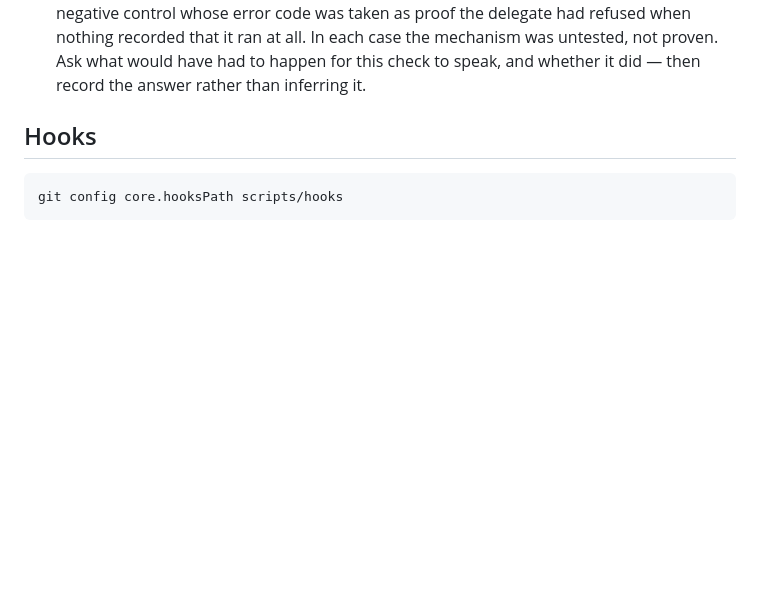
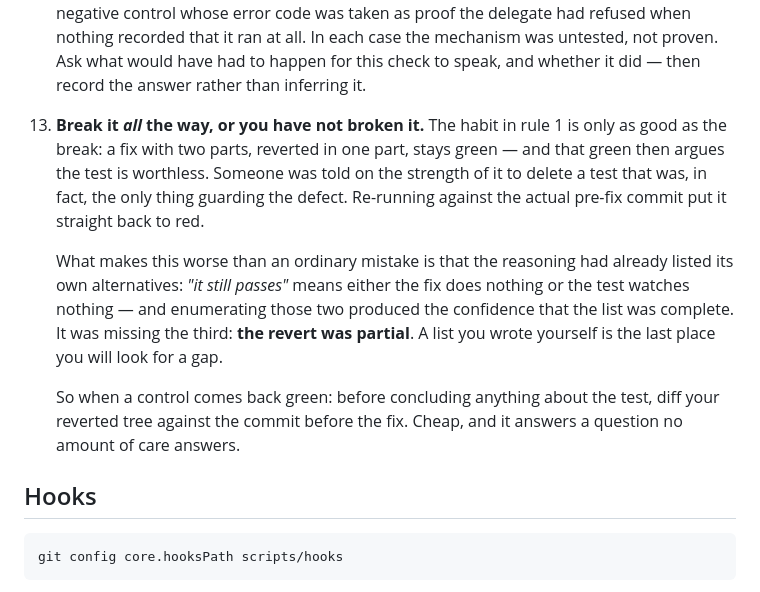
Before and after one commit to LeePepe/Localis, a Markdown page: AGENTS.md, the part around the change. Rendered like a GitHub page; blank space fills up the shorter version.

Commit message:
docs: a partial revert is not a control (#26)
Rule 1 says prove the check can go red before trusting green. Today that habit
produced a wrong conclusion anyway, because the break was incomplete.

The #32 fix has two parts: conformance to URLSessionTaskDelegate, and passing
that delegate explicitly to bytes(for:). Reverting only the second leaves the
first doing the work, so the suite stays green — and I read that green as
evidence the test was not guarding anything, and asked for it to be changed or
deleted. Re-running against the actual pre-fix commit returned it to red with
the original -1202. The test was correct and was the only thing guarding the
defect.

The part worth recording is not the mistake but its shape. The reasoning had
already enumerated its alternatives — "it still passes" means either the fix
does nothing or the test watches nothing — and having a list produced the
feeling of having covered the space. The missing entry was that the revert
itself was partial. A list you wrote is the last place you look for a gap.

Hence rule 13, and its one cheap remedy: when a control comes back green, diff
the reverted tree against the commit before the fix before concluding anything
about the test.

```diff
--- a/AGENTS.md
+++ b/AGENTS.md
@@ -228,6 +228,23 @@ The rules that come out of this, in order of how often they save us:
     that it ran at all. In each case the mechanism was untested, not proven.
     Ask what would have had to happen for this check to speak, and whether it
     did — then record the answer rather than inferring it.
+13. **Break it *all* the way, or you have not broken it.** The habit in rule 1
+    is only as good as the break: a fix with two parts, reverted in one part,
+    stays green — and that green then argues the test is worthless. Someone was
+    told on the strength of it to delete a test that was, in fact, the only
+    thing guarding the defect. Re-running against the actual pre-fix commit put
+    it straight back to red.
+
+    What makes this worse than an ordinary mistake is that the reasoning had
+    already listed its own alternatives: *"it still passes"* means either the
+    fix does nothing or the test watches nothing — and enumerating those two
+    produced the confidence that the list was complete. It was missing the
+    third: **the revert was partial**. A list you wrote yourself is the last
+    place you will look for a gap.
+
+    So when a control comes back green: before concluding anything about the
+    test, diff your reverted tree against the commit before the fix. Cheap,
+    and it answers a question no amount of care answers.
 
 ## Hooks
 
```
